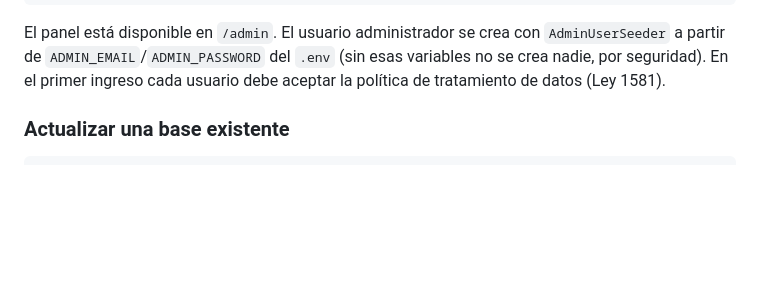
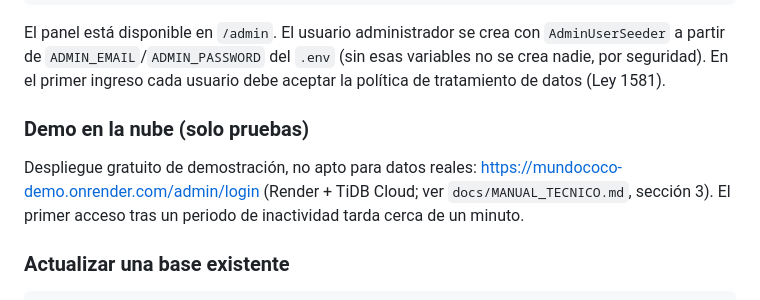
Before and after one commit to ccdiaz0528/MundoCoco, a Markdown page: README.md, the part around the change. Rendered like a GitHub page; blank space fills up the shorter version.

Commit message:
docs: despliegue de demostración en Render + TiDB
Co-Authored-By: Claude Sonnet 5.5 <noreply@anthropic.com>

````diff
--- a/README.md
+++ b/README.md
@@ -23,6 +23,10 @@ php artisan serve
 ```
 
 El panel está disponible en `/admin`. El usuario administrador se crea con `AdminUserSeeder` a partir de `ADMIN_EMAIL`/`ADMIN_PASSWORD` del `.env` (sin esas variables no se crea nadie, por seguridad). En el primer ingreso cada usuario debe aceptar la política de tratamiento de datos (Ley 1581).
+
+### Demo en la nube (solo pruebas)
+
+Despliegue gratuito de demostración, no apto para datos reales: https://mundococo-demo.onrender.com/admin/login (Render + TiDB Cloud; ver `docs/MANUAL_TECNICO.md`, sección 3). El primer acceso tras un periodo de inactividad tarda cerca de un minuto.
 
 ### Actualizar una base existente
 
````
Also changed, not shown: docs/MANUAL_TECNICO.md (+10 -0 lines).
